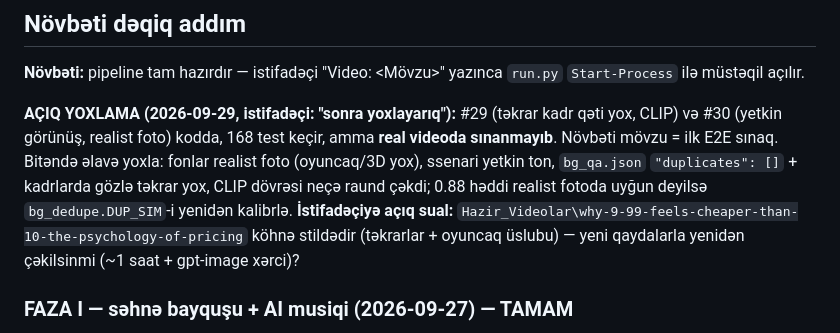
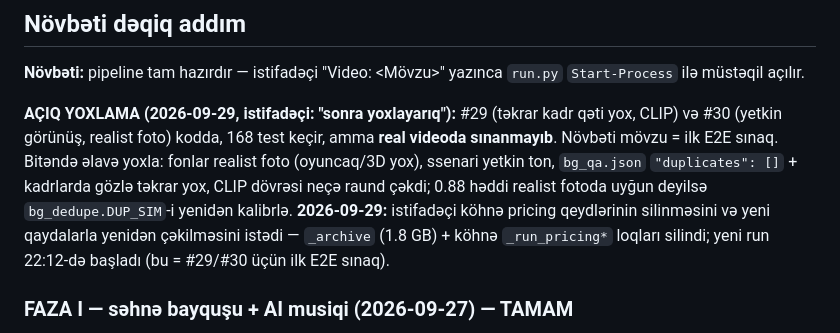
Before and after one commit to NurlanMirkishiyev/YouTubeAI, a Markdown page: progress.md, the part around the change. Rendered like a GitHub page.

Commit message:
docs: progress - old pricing archive removed, re-run with new rules started
Co-Authored-By: Claude Opus 5.5 <noreply@anthropic.com>

```diff
--- a/progress.md
+++ b/progress.md
@@ -91,7 +91,7 @@ Qayda: istifadəçi yalnız mövzu verir. Aşağıdakı hər problem əvvəl ən
 **Növbəti:** pipeline tam hazırdır — istifadəçi "Video: <Mövzu>" yazınca `run.py` `Start-Process` ilə müstəqil açılır.
 
 **AÇIQ YOXLAMA (2026-09-29, istifadəçi: "sonra yoxlayarıq"):** #29 (təkrar kadr qəti yox, CLIP) və #30 (yetkin görünüş, realist foto) kodda, 168 test keçir, amma **real videoda sınanmayıb**. Növbəti mövzu = ilk E2E sınaq. Bitəndə əlavə yoxla: fonlar realist foto (oyuncaq/3D yox), ssenari yetkin ton, `bg_qa.json` `"duplicates": []` + kadrlarda gözlə təkrar yox, CLIP dövrəsi neçə raund çəkdi; 0.88 həddi realist fotoda uyğun deyilsə `bg_dedupe.DUP_SIM`-i yenidən kalibrlə.
-**İstifadəçiyə açıq sual:** `Hazir_Videolar\why-9-99-feels-cheaper-than-10-the-psychology-of-pricing` köhnə stildədir (təkrarlar + oyuncaq üslubu) — yeni qaydalarla yenidən çəkilsinmi (~1 saat + gpt-image xərci)?
+**2026-09-29:** istifadəçi köhnə pricing qeydlərinin silinməsini və yeni qaydalarla yenidən çəkilməsini istədi — `_archive` (1.8 GB) + köhnə `_run_pricing*` loqları silindi; yeni run 22:12-də başladı (bu = #29/#30 üçün ilk E2E sınaq).
 
 ### FAZA I — səhnə bayquşu + AI musiqi (2026-09-27) — TAMAM
 İstifadəçi tələbi: (1) musiqi **lisenziyasız/istinadsız və ödənişsiz**; (2) bayquş hər səhnədə mətnə uyğun
```
